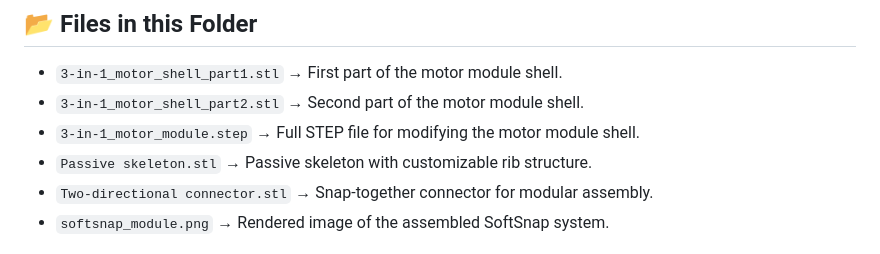
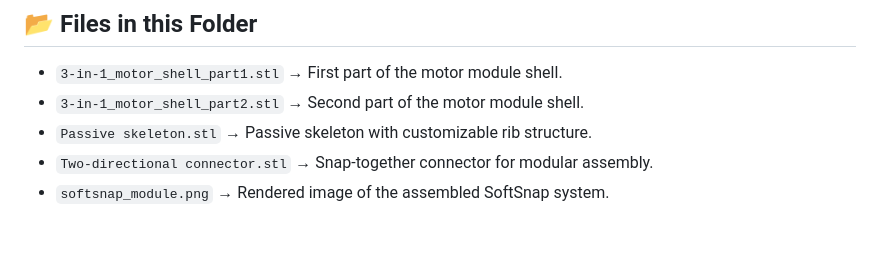
Before and after one commit to luyangzhao/SoftSnap, a Markdown page: hardware/cad/README.md, the part around the change. Rendered like a GitHub page.

```diff
--- a/hardware/cad/README.md
+++ b/hardware/cad/README.md
@@ -11,7 +11,6 @@ This folder contains **3D models** for all key components of SoftSnap, enabling
 ## 📂 Files in this Folder
 - `3-in-1_motor_shell_part1.stl` → First part of the motor module shell.
 - `3-in-1_motor_shell_part2.stl` → Second part of the motor module shell.
-- `3-in-1_motor_module.step` → Full STEP file for modifying the motor module shell.
 - `Passive skeleton.stl` → Passive skeleton with customizable rib structure.
 - `Two-directional connector.stl` → Snap-together connector for modular assembly.
 - `softsnap_module.png` → Rendered image of the assembled SoftSnap system.
```
